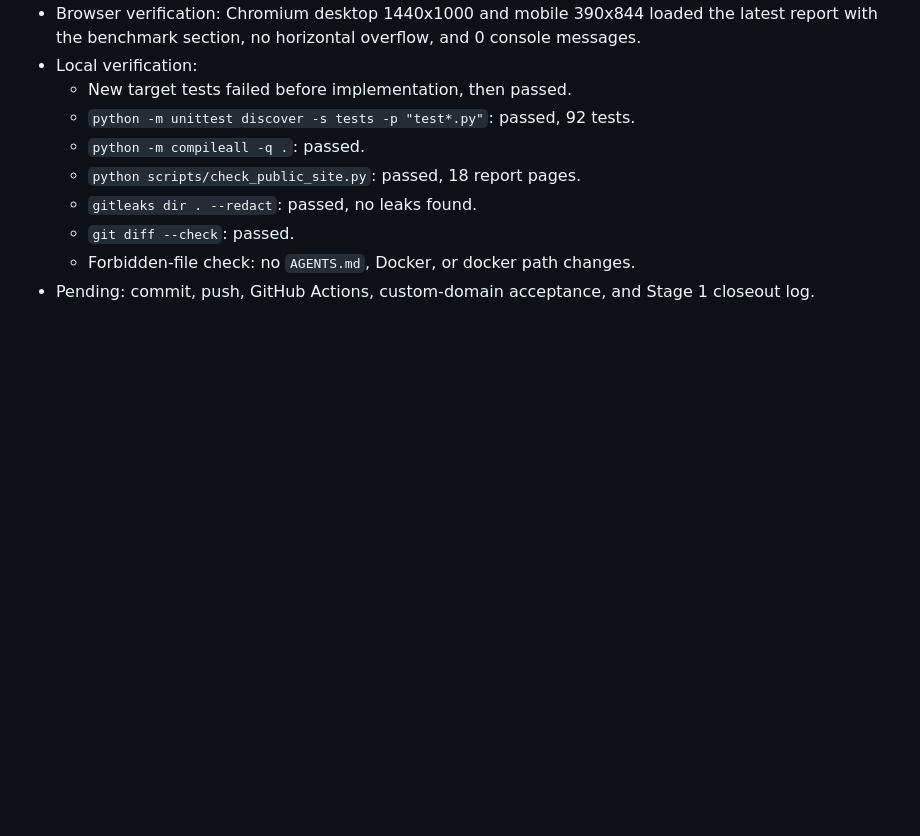
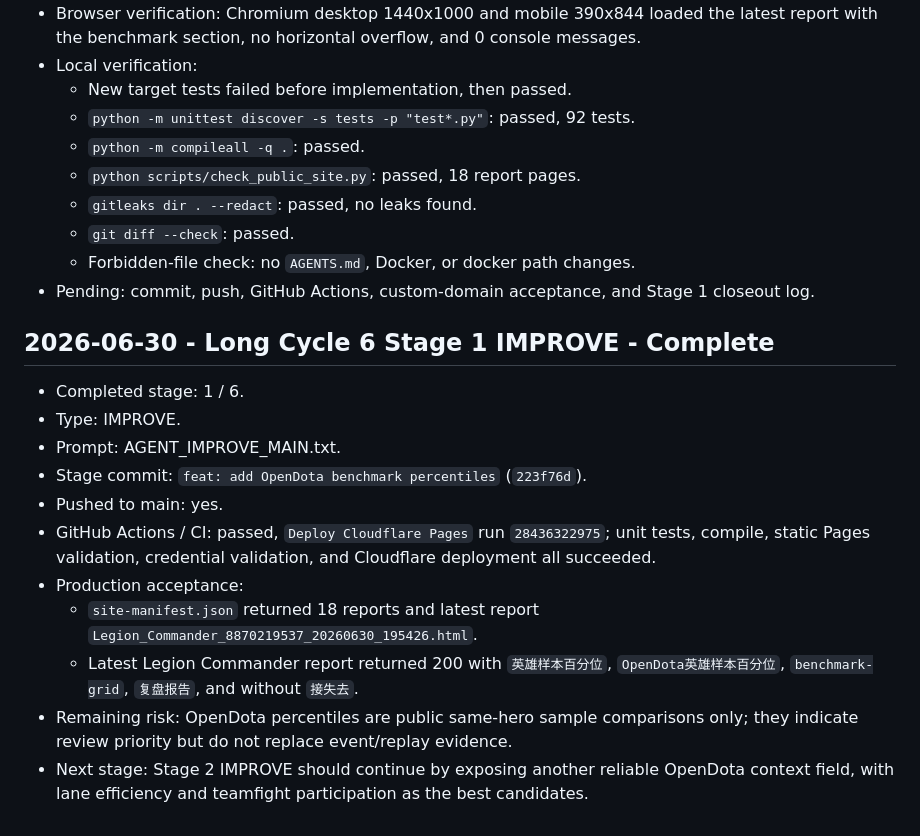
Before and after one commit to Muguett-DBY/cstd-help, a Markdown page: .agent/orchestrator-log.md, the part around the change. GitHub-like rendering; blank space fills up the shorter version.

Commit message:
chore: record stage 1 benchmark deployment

```diff
--- a/.agent/orchestrator-log.md
+++ b/.agent/orchestrator-log.md
@@ -1817,3 +1817,17 @@ Started: 2026-06-28
   - `git diff --check`: passed.
   - Forbidden-file check: no `AGENTS.md`, Docker, or docker path changes.
 - Pending: commit, push, GitHub Actions, custom-domain acceptance, and Stage 1 closeout log.
+
+## 2026-06-30 - Long Cycle 6 Stage 1 IMPROVE - Complete
+
+- Completed stage: 1 / 6.
+- Type: IMPROVE.
+- Prompt: AGENT_IMPROVE_MAIN.txt.
+- Stage commit: `feat: add OpenDota benchmark percentiles` (`223f76d`).
+- Pushed to main: yes.
+- GitHub Actions / CI: passed, `Deploy Cloudflare Pages` run `28436322975`; unit tests, compile, static Pages validation, credential validation, and Cloudflare deployment all succeeded.
+- Production acceptance:
+  - `site-manifest.json` returned 18 reports and latest report `Legion_Commander_8870219537_20260630_195426.html`.
+  - Latest Legion Commander report returned 200 with `英雄样本百分位`, `OpenDota英雄样本百分位`, `benchmark-grid`, `复盘报告`, and without `接失去`.
+- Remaining risk: OpenDota percentiles are public same-hero sample comparisons only; they indicate review priority but do not replace event/replay evidence.
+- Next stage: Stage 2 IMPROVE should continue by exposing another reliable OpenDota context field, with lane efficiency and teamfight participation as the best candidates.
```
Also changed, not shown: .agent/iteration-log.md (+1 -0 lines).
